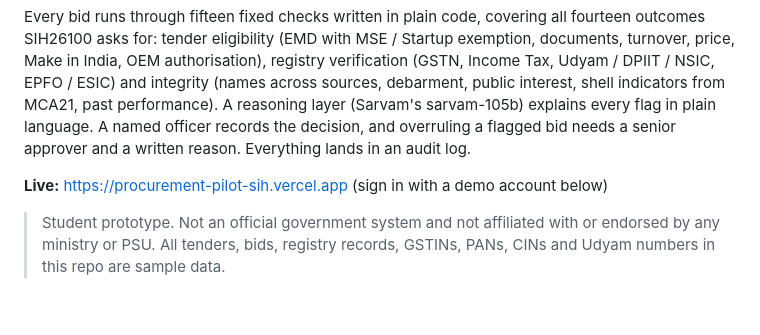
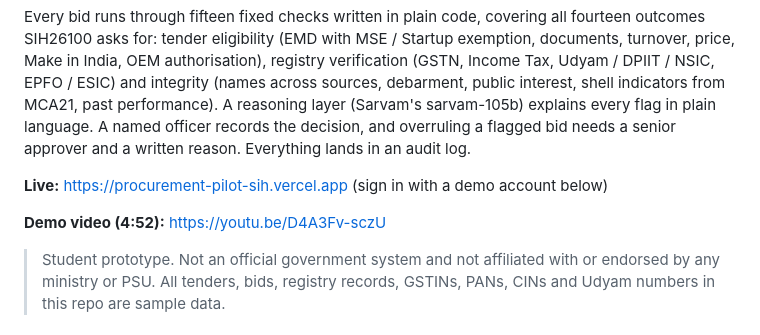
Before and after one commit to victorisaacchinta-eng/procurement-pilot-sih, a Markdown page: README.md, the part around the change. Drawn GitHub-style; blank space fills up the shorter version.

Commit message:
Add demo video link to README

```diff
--- a/README.md
+++ b/README.md
@@ -5,6 +5,8 @@ Bid compliance checking for government procurement officers. Built by **Team Ace
 Every bid runs through fifteen fixed checks written in plain code, covering all fourteen outcomes SIH26100 asks for: tender eligibility (EMD with MSE / Startup exemption, documents, turnover, price, Make in India, OEM authorisation), registry verification (GSTN, Income Tax, Udyam / DPIIT / NSIC, EPFO / ESIC) and integrity (names across sources, debarment, public interest, shell indicators from MCA21, past performance). A reasoning layer (Sarvam's sarvam-105b) explains every flag in plain language. A named officer records the decision, and overruling a flagged bid needs a senior approver and a written reason. Everything lands in an audit log.
 
 **Live:** https://procurement-pilot-sih.vercel.app (sign in with a demo account below)
+
+**Demo video (4:52):** https://youtu.be/D4A3Fv-sczU
 
 > Student prototype. Not an official government system and not affiliated with or endorsed by any ministry or PSU. All tenders, bids, registry records, GSTINs, PANs, CINs and Udyam numbers in this repo are sample data.
 
```
